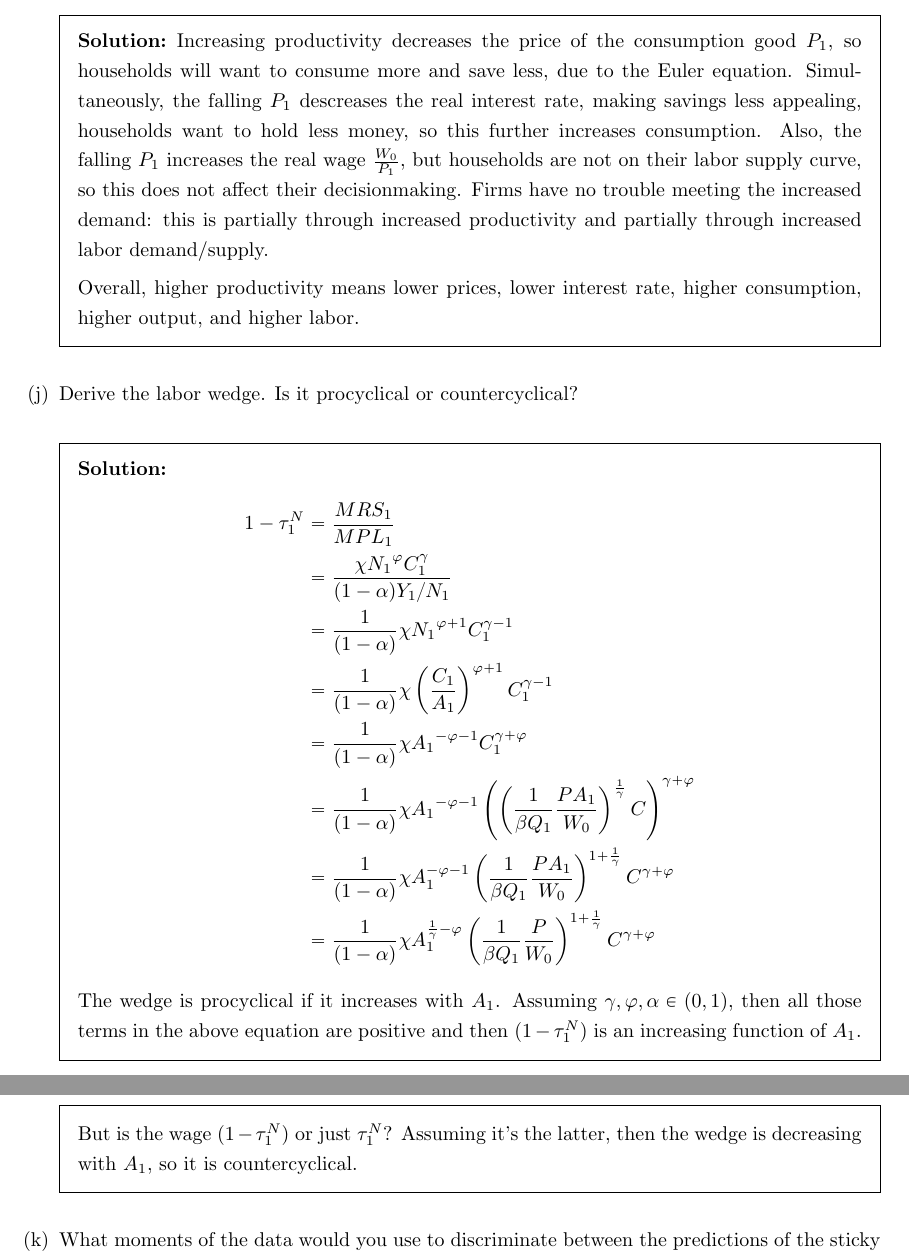
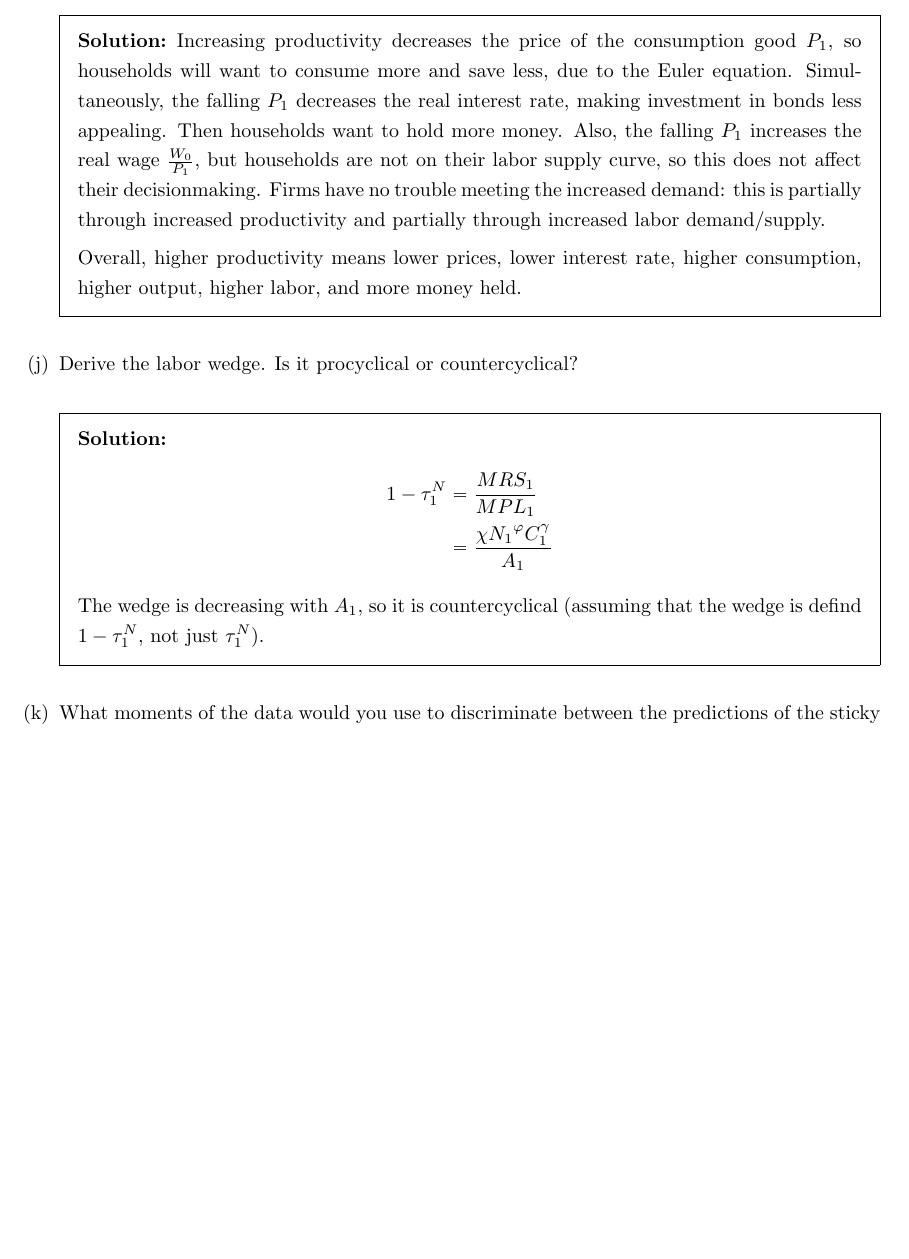
Before and after one commit to MikeyJarrell/Macro210C, a LaTeX problem sheet (HW3/hw3.tex): two parts of pages 7 and 8 of 8 before the commit and part of page 7 of 7 after it, the two joined at a grey line, cut so that both start at the same text, the shorter picture padded with empty space. Compiled offline with pdfLaTeX.

Commit message:
hw3 corrections

```diff
--- a/HW3/hw3.tex
+++ b/HW3/hw3.tex
@@ -169,23 +169,17 @@ The long-run equilibrium ($t\ge 2$) is
     \end{solution}
 	\item How does productivity affect output? Explain intuitively.
 	\begin{solution}
-        Increasing productivity decreases the price of the consumption good $P_1$, so households will want to consume more and save less, due to the Euler equation. Simultaneously, the falling $P_1$ descreases the real interest rate, making savings less appealing, households want to hold less money, so this further increases consumption. Also, the falling $P_1$ increases the real wage $\frac{W_0}{P_1}$, but households are not on their labor supply curve, so this does not affect their decisionmaking. Firms have no trouble meeting the increased demand: this is partially through increased productivity and partially through increased labor demand/supply.
+        Increasing productivity decreases the price of the consumption good $P_1$, so households will want to consume more and save less, due to the Euler equation. Simultaneously, the falling $P_1$ decreases the real interest rate, making investment in bonds less appealing. Then households want to hold more money. Also, the falling $P_1$ increases the real wage $\frac{W_0}{P_1}$, but households are not on their labor supply curve, so this does not affect their decisionmaking. Firms have no trouble meeting the increased demand: this is partially through increased productivity and partially through increased labor demand/supply.
 
-        Overall, higher productivity means lower prices, lower interest rate, higher consumption, higher output, and higher labor.
+        Overall, higher productivity means lower prices, lower interest rate, higher consumption, higher output, higher labor, and more money held.
     \end{solution}
 	\item Derive the labor wedge. Is it procyclical or countercyclical?
 	\begin{solution}
         \begin{align*}
             1 - \tau^N_1 & = \frac{MRS_1}{MPL_1} \\
-            & = \frac{\chi {N_1}^\varphi C_1^\gamma}{(1-\alpha)Y_1/N_1} \\
-            & = \frac{1}{(1-\alpha)} \chi {N_1}^{\varphi+1} C_1^{\gamma-1} \\
-            & = \frac{1}{(1-\alpha)} \chi \left(\frac{C_1}{A_1}\right)^{\varphi+1} C_1^{\gamma-1} \\
-            & = \frac{1}{(1-\alpha)} \chi {A_1}^{-\varphi-1} C_1^{\gamma+\varphi} \\
-            & = \frac{1}{(1-\alpha)} \chi {A_1}^{-\varphi-1} \left(\left(\frac{1}{\beta Q_1} \frac{P A_1}{W_0}\right)^{\frac{1}{\gamma}} C \right)^{\gamma+\varphi} \\
-            & = \frac{1}{(1-\alpha)} \chi A_1^{-\varphi - 1} \left(\frac{1}{\beta Q_1} \frac{P A_1}{W_0}\right)^{1 +\frac{1}{\gamma}}  C^{\gamma+\varphi} \\
-            & = \frac{1}{(1-\alpha)} \chi A_1^{\frac{1}{\gamma}-\varphi} \left(\frac{1}{\beta Q_1} \frac{P}{W_0}\right)^{1 +\frac{1}{\gamma}}  C^{\gamma+\varphi}
+            & = \frac{\chi {N_1}^\varphi C_1^\gamma}{A_1}
         \end{align*}
-        The wedge is procyclical if it increases with $A_1$. Assuming $\gamma, \varphi, \alpha \in (0,1)$, then all those terms in the above equation are positive and then $(1-\tau_1^N)$ is an increasing function of $A_1$. But is the wage $(1-\tau_1^N)$ or just $\tau_1^N$? Assuming it's the latter, then the wedge is decreasing with $A_1$, so it is countercyclical.
+        The wedge is decreasing with $A_1$, so it is countercyclical (assuming that the wedge is defind $1-\tau_1^N$, not just $\tau_1^N$).
     \end{solution}
 	\item What moments of the data would you use to discriminate between the predictions of the sticky price and the sticky wage model?
 	\begin{solution}
```
Also changed, not shown: HW3/hw3.pdf, HW3/hw3.tex (10 more changed lines).
